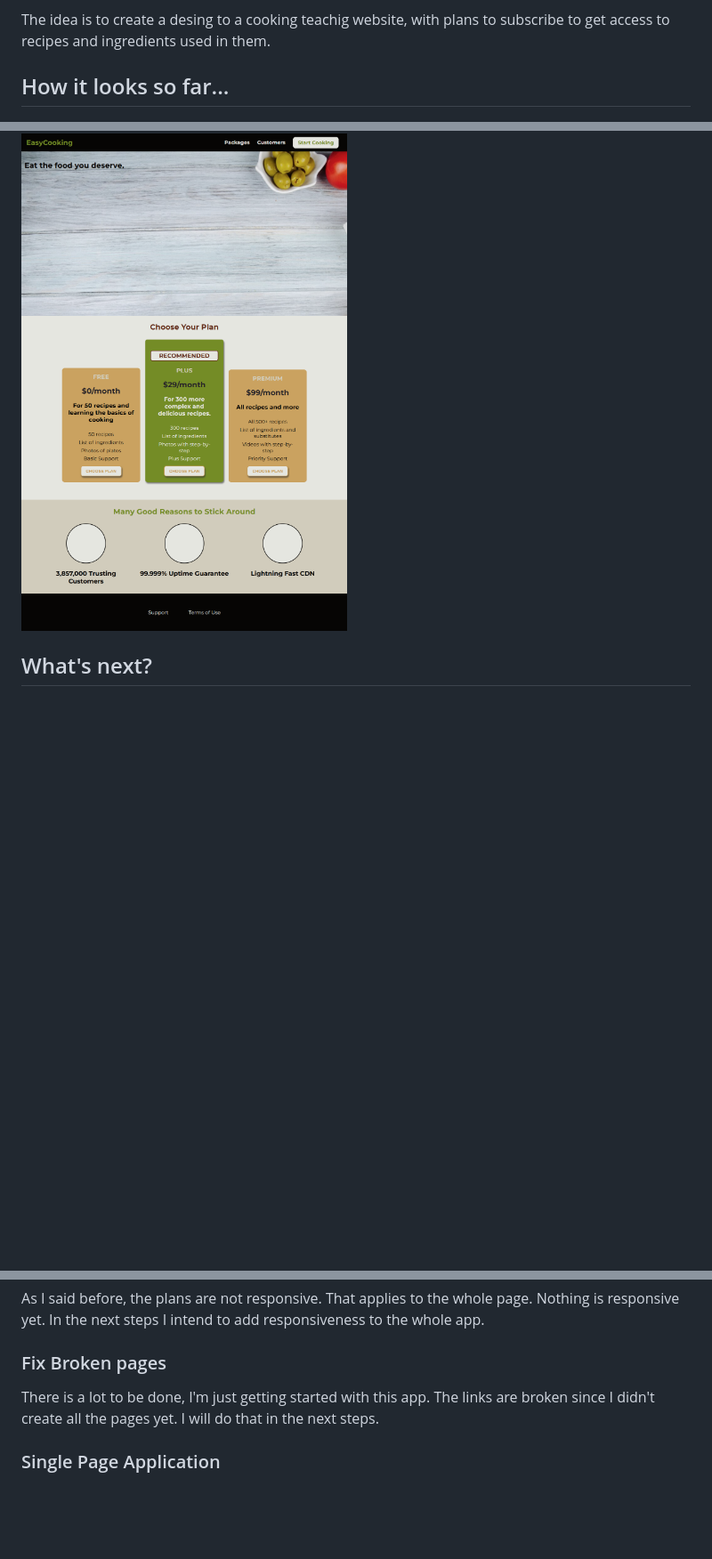
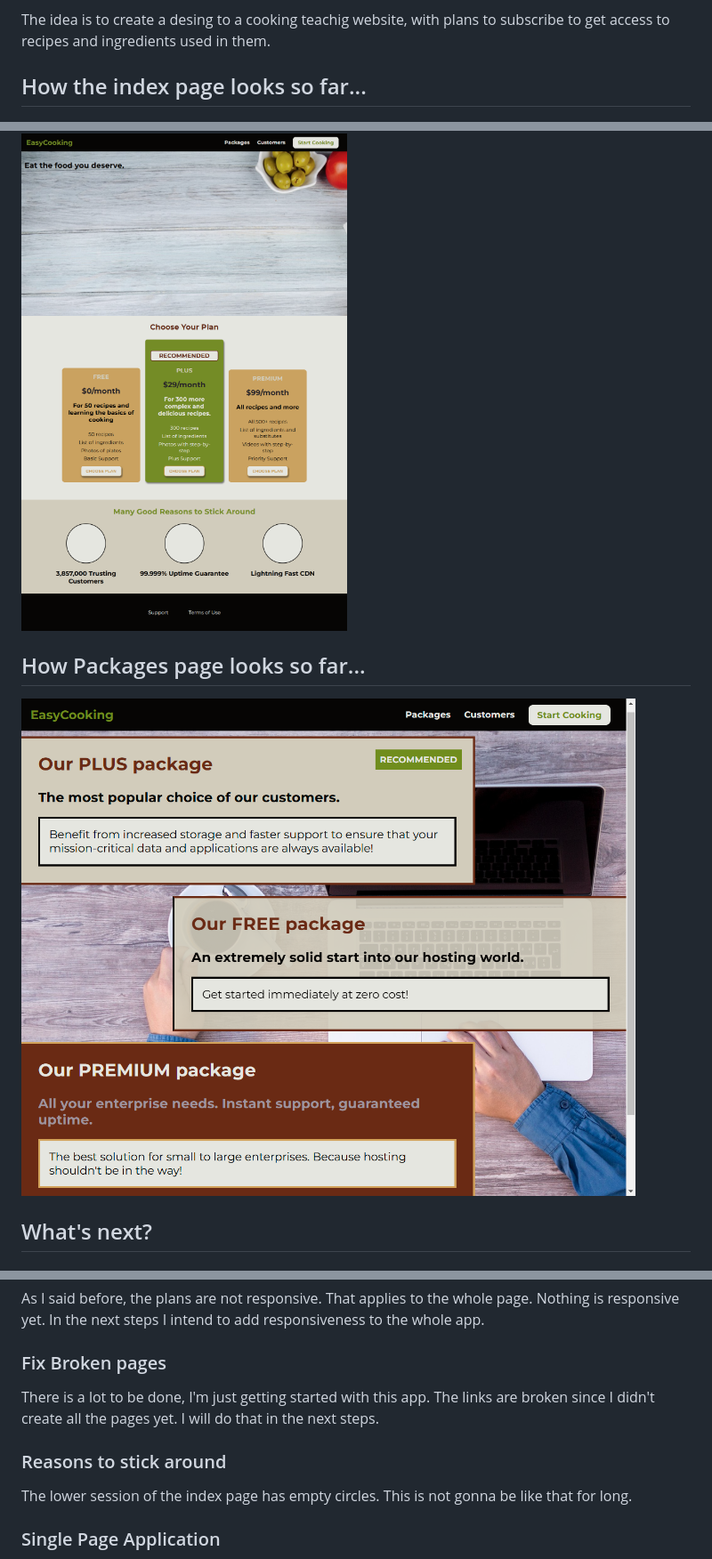
Before and after one commit to laislodi/easy-cooking_design, a Markdown page: README.md, 3 parts joined by grey strips. Shown: that part at 89% size. Rendered like a GitHub page; pictures changed too: images/easy-cooking_design_packages.png (added); blank space fills up the shorter version.

Commit message:
Add Packages page
- Add index.html file for packages page
- Add style sheet for the packages page
- Update README.md

```diff
--- a/README.md
+++ b/README.md
@@ -5,9 +5,13 @@ This is a small and very simple project I'm working on to go deeper in CSS conce
 
 The idea is to create a desing to a cooking teachig website, with plans to subscribe to get access to recipes and ingredients used in them.
 
-## How it looks so far...
+## How the index page looks so far...
 
 ![This is how the page looks so far](/images/easy-cooking_design.png)
+
+## How Packages page looks so far...
+
+![This is how the packages page looks so far](/images/easy-cooking_design_packages.png)
 
 ## What's next?
 
@@ -23,6 +27,10 @@ As I said before, the plans are not responsive. That applies to the whole page.
 
 There is a lot to be done, I'm just getting started with this app. The links are broken since I didn't create all the pages yet. I will do that in the next steps.
 
+### Reasons to stick around
+
+The lower session of the index page has empty circles. This is not gonna be like that for long.
+
 ### Single Page Application
 
 My goal is to create a single page application to avoid all the duplicated code, and create smaller components with smaller functionalities.
```
Also changed, not shown: images/plans-background.jpg (added), 2 other files.
